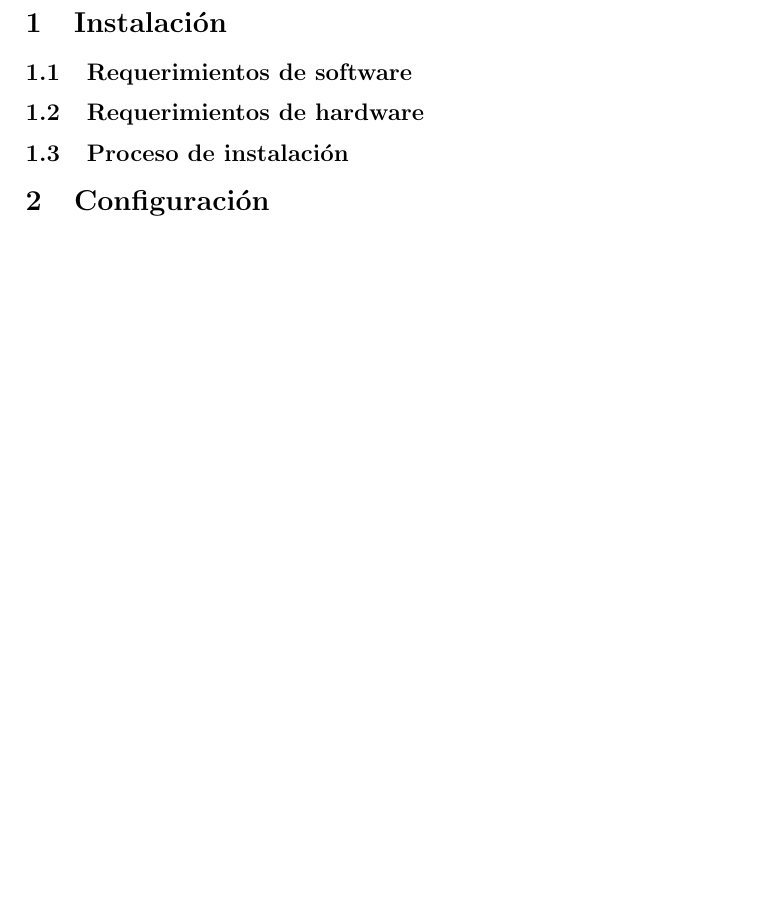
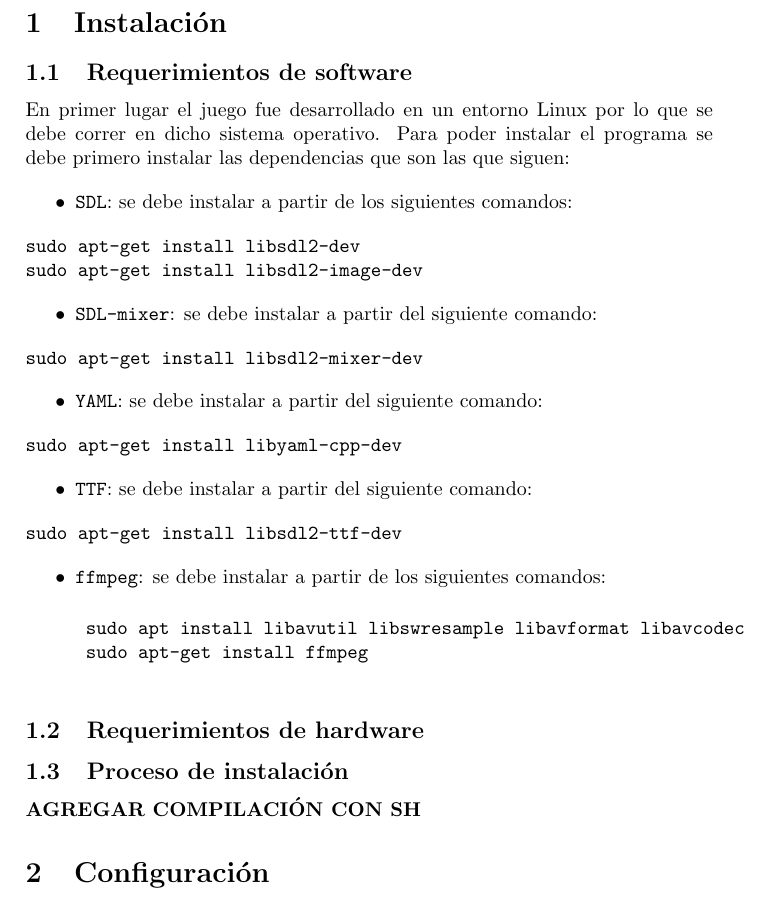
Before and after one commit to ndvazquez/TDP1-Portal, a LaTeX document (inform/user-manual.tex): part of page 2 of 16 before the commit and part of page 2 of 17 after it, cut so that both start at the same text, the shorter picture padded with empty space. Compiled offline with pdfLaTeX.

Commit message:
progress in informs

```diff
--- a/inform/user-manual.tex
+++ b/inform/user-manual.tex
@@ -60,9 +60,55 @@
 
 \subsection{Requerimientos de software}
 
+En primer lugar el juego fue desarrollado en un entorno Linux por lo que se debe correr en dicho sistema operativo. Para poder instalar el programa se debe primero instalar las dependencias que son las que siguen:
+
+\begin{itemize}
+	\item \texttt{SDL}: se debe instalar a partir de los siguientes comandos:
+\end{itemize}
+
+\begin{verbatim}
+sudo apt-get install libsdl2-dev
+sudo apt-get install libsdl2-image-dev
+\end{verbatim}
+
+\begin{itemize}
+	\item \texttt{SDL-mixer}: se debe instalar a partir del siguiente comando:
+\end{itemize}
+
+\begin{verbatim}
+sudo apt-get install libsdl2-mixer-dev
+\end{verbatim}
+
+\begin{itemize}
+	\item \texttt{YAML}: se debe instalar a partir del siguiente comando:
+\end{itemize}
+
+\begin{verbatim}
+sudo apt-get install libyaml-cpp-dev
+\end{verbatim}
+
+\begin{itemize}
+	\item \texttt{TTF}: se debe instalar a partir del siguiente comando:
+\end{itemize}
+
+\begin{verbatim}
+sudo apt-get install libsdl2-ttf-dev
+\end{verbatim}
+
+\begin{itemize}
+	\item \texttt{ffmpeg}: se debe instalar a partir de los siguientes comandos:
+
+	\begin{verbatim}
+	sudo apt install libavutil libswresample libavformat libavcodec
+	sudo apt-get install ffmpeg
+	\end{verbatim}
+\end{itemize}
+
 \subsection{Requerimientos de hardware}
 
 \subsection{Proceso de instalación}
+
+\textbf{AGREGAR COMPILACIÓN CON SH}
 
 \section{Configuración}
 
```
Also changed, not shown: inform/technique-doc.tex (+10 -1 lines), inform/proyect-manual.pdf, inform/technique-doc.pdf.
